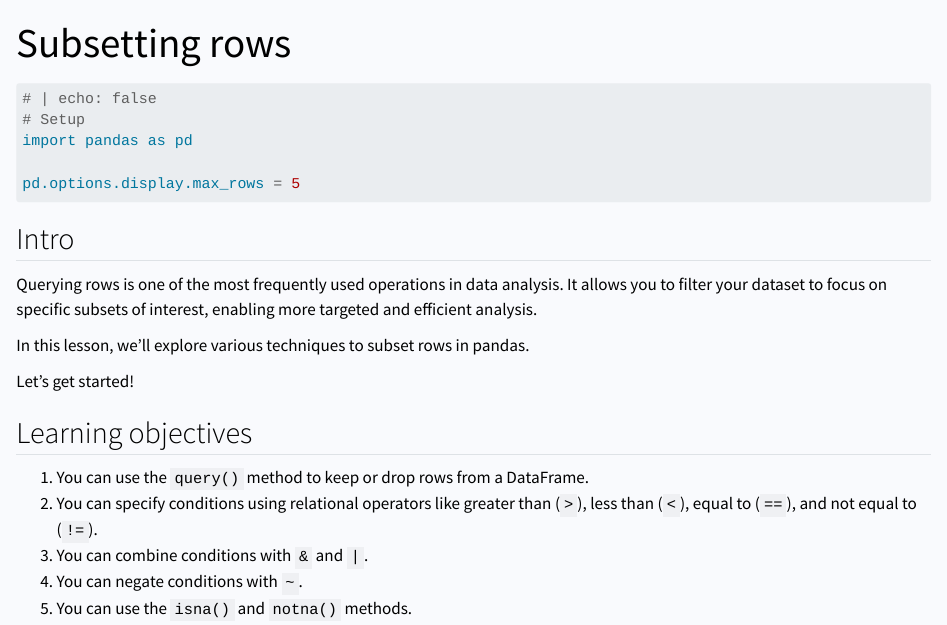
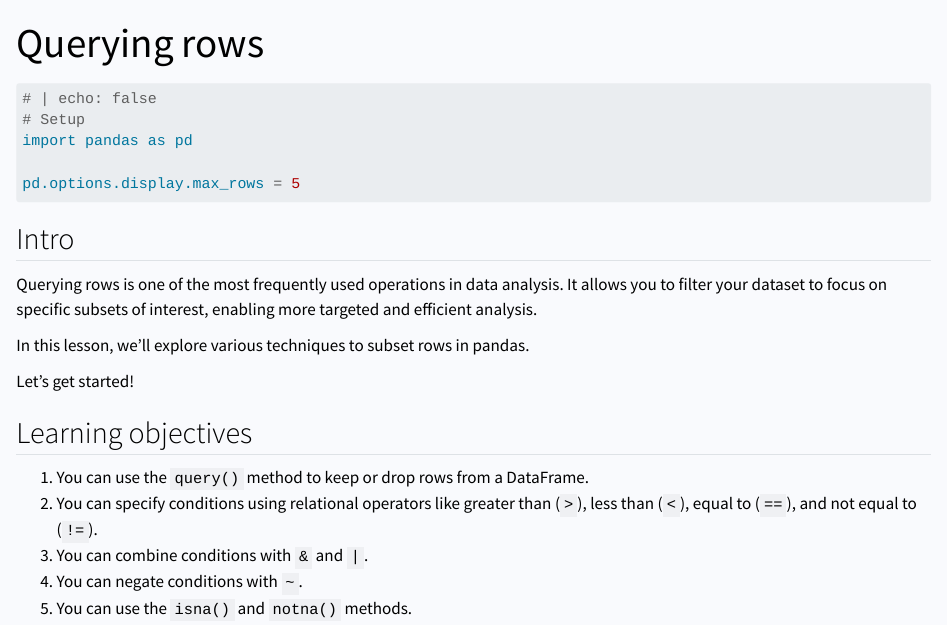
Before and after one commit to the-graph-courses/idap_book, a Quarto document (p_untangled_query_rows.qmd): the page in a window 1100 px wide, from its top. Rendered offline with R 4.5, knitr and Pandoc in place of Quarto, with nearby package versions; some code elsewhere in the file could not run offline.

Commit message:
new name

````diff
--- a/p_untangled_query_rows.qmd
+++ b/p_untangled_query_rows.qmd
@@ -1,5 +1,5 @@
 ---
-title: 'Subsetting rows'
+title: 'Querying rows'
 ---
 
 ```{python}
````
Also changed, not shown: docs/search.json, 1 other file.
